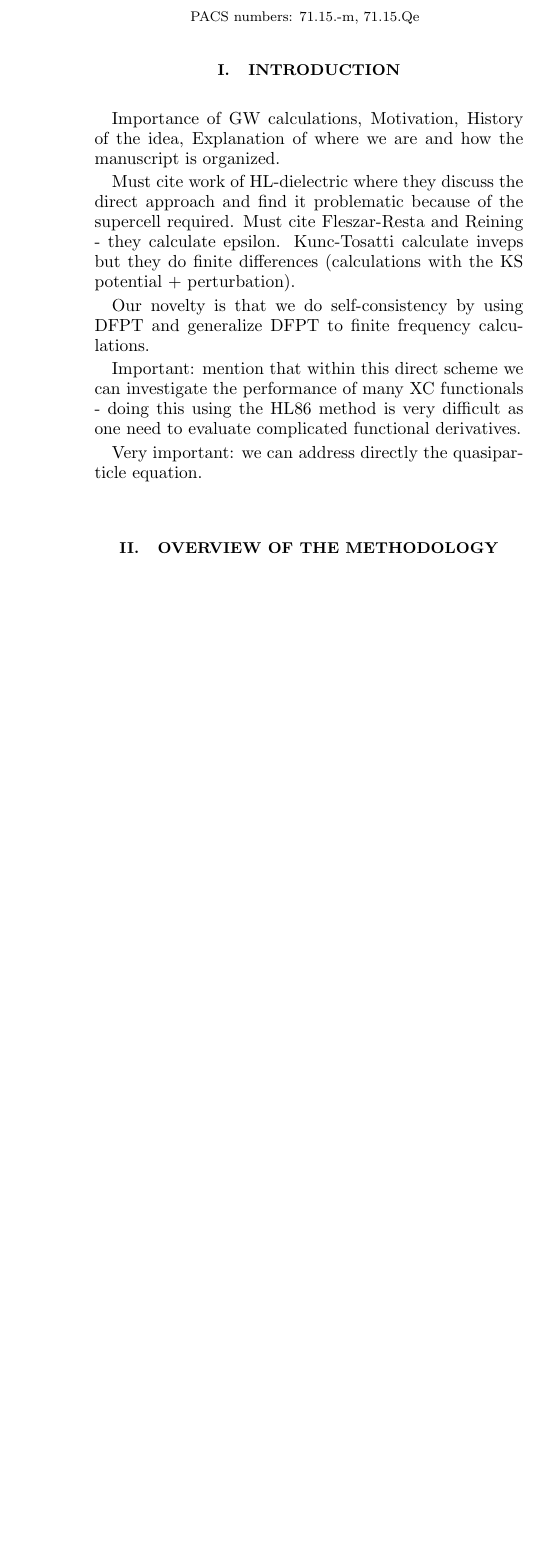
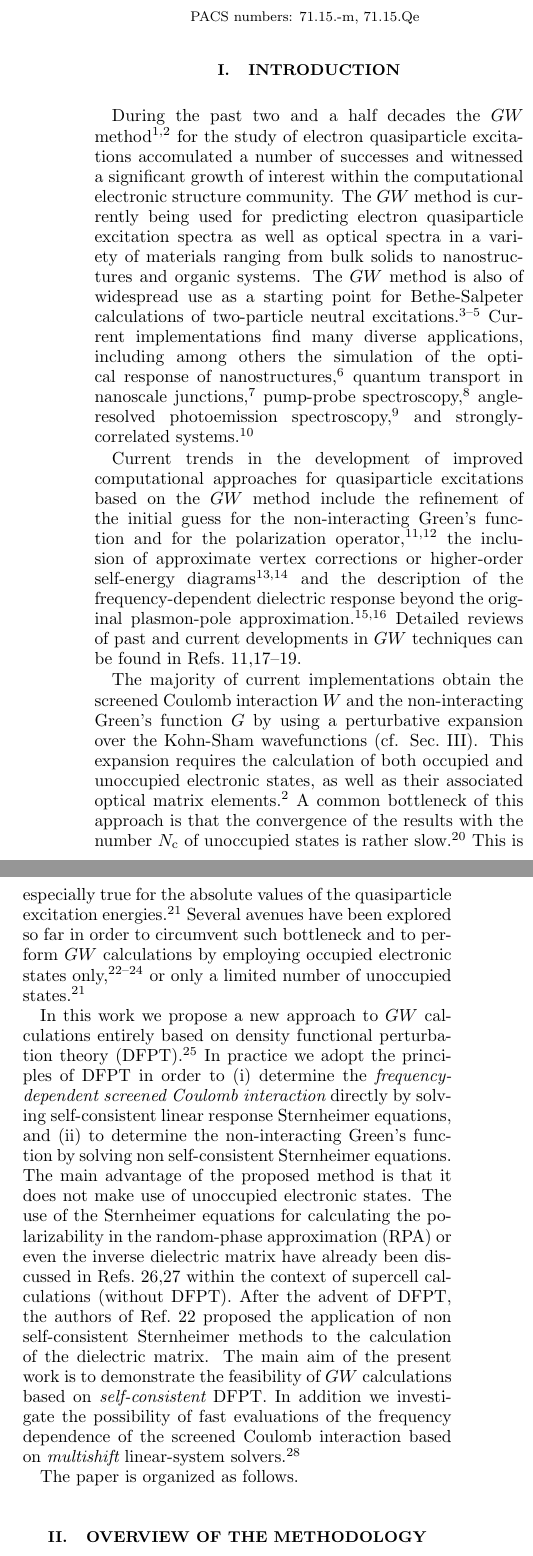
Before and after one commit to QEF/SternheimerGW, a LaTeX paper (Doc/paper/gwhs.tex): part of one column of page 1 of 10 before the commit and two parts of the columns of page 1 of 10 after it, the two joined at a grey line, cut so that both start at the same text, the shorter picture padded with empty space. Compiled offline with pdfLaTeX.

Commit message:
Paper intro - need to redo the abstract...
git-svn-id: https://rothery3.materials.ox.ac.uk/svn/sgw/trunk@190 21dd5d8e-1f79-4369-87ad-170e0d29e828

```diff
--- a/Doc/paper/gwhs.tex
+++ b/Doc/paper/gwhs.tex
@@ -78,25 +78,64 @@ approaches and illustrate our future development plans.
 
 \section{Introduction}
 
-Importance of GW calculations, Motivation, History of the idea,
-Explanation of where we are and how the manuscript is organized.
+During the past two and a half decades the $GW$ method\cite{hedin1,hl86}
+for the study of electron quasiparticle excitations
+accomulated a number of successes and witnessed a significant growth of interest
+within the computational electronic structure community.
+The $GW$ method is currently being used for predicting electron quasiparticle
+excitation spectra as well as optical spectra in a variety of materials
+ranging from bulk solids to nanostructures and organic systems. The
+$GW$ method is also of widespread use as a starting point for Bethe-Salpeter calculations
+of two-particle neutral excitations.\cite{onida,rolfing,reining-review}
+Current implementations find many diverse applications,
+including among others the simulation of the optical response of nanostructures,\cite{catalin} quantum transport in nanoscale
+junctions,\cite{rubio} pump-probe spectroscopy,\cite{catalin-lw} angle-resolved photoemission
+spectroscopy,\cite{cheolhwan} and strongly-correlated systems.\cite{bruneval-oxide}
 
-Must cite work of HL-dielectric where they discuss the direct approach
-and find it problematic because of the supercell required.
-Must cite Fleszar-Resta and Reining - they calculate epsilon.
-Kunc-Tosatti calculate inveps but they do finite differences
-(calculations with the KS potential + perturbation).
+Current trends in the development of improved computational approaches for
+quasiparticle excitations based on the $GW$ method include the refinement
+of the initial guess for the non-interacting Green's function and for the
+polarization operator,\cite{rinke,schilfegarde}
+the inclusion of approximate vertex corrections or higher-order self-energy
+diagrams\cite{york,bruneval} and the description of the frequency-dependent
+dielectric response beyond the original plasmon-pole approximation.\cite{spacetime,blochl}
+Detailed reviews of past and current developments in $GW$ techniques can be
+found in Refs.\ \onlinecite{hl,gunnarsson,reining,rinke}.
 
-Our novelty is that we do self-consistency by using DFPT
-and generalize DFPT to finite frequency calculations.
+The majority of current implementations obtain the screened Coulomb interaction
+$W$ and the non-interacting Green's function $G$ by using a perturbative
+expansion over the Kohn-Sham wavefunctions (cf. Sec.\ \ref{sec.coulomb}). This expansion
+requires the calculation of both occupied and unoccupied electronic states,
+as well as their associated optical matrix elements.\cite{hl86} A common bottleneck
+of this approach is that the convergence of the results with the number $N_{\rm c}$
+of unoccupied states is rather slow.\cite{sohrab} This is especially true for
+the absolute values of the quasiparticle excitation energies.\cite{bruneval-gonze}
+%
+Several avenues have been explored so far in order to circumvent such bottleneck
+and to perform $GW$ calculations by employing occupied electronic states only,\cite{reining-sternheimer,umari1,gygi}
+or only a limited number of unoccupied states.\cite{bruneval-gonze}
 
-Important: mention that within this direct scheme we can investigate
-the performance of many XC functionals - doing this using the HL86
-method is very difficult as one need to evaluate complicated functional
-derivatives.
+In this work we propose a new approach to $GW$ calculations entirely based on
+density functional perturbation theory (DFPT).\cite{baroni.rmp}
+In practice we adopt the principles of DFPT in order to (i) determine the {\it frequency-dependent
+screened Coulomb interaction} directly
+by solving self-consistent linear response Sternheimer equations,
+and (ii) to determine the non-interacting Green's function by solving
+non self-consistent Sternheimer equations. The main advantage of the proposed method
+is that it does not make use of unoccupied electronic states.
+The use of the Sternheimer equations for calculating the polarizability
+in the random-phase approximation (RPA) or even the inverse dielectric matrix
+have already been discussed in Refs.\ \onlinecite{fleszar-resta,kunc-tosatti}
+within the context of supercell calculations (without DFPT). After the advent
+of DFPT, the authors of Ref.\ \onlinecite{reining-sternheimer} proposed the
+application of non self-consistent Sternheimer methods to the calculation
+of the dielectric matrix.
+The main aim of the present work is to demonstrate the feasibility of $GW$ calculations
+based on {\it self-consistent} DFPT. In addition we investigate the possibility
+of fast evaluations of the frequency dependence of the screened Coulomb interaction
+based on {\it multishift} linear-system solvers.\cite{frommer}
 
-Very important: we can address directly the quasiparticle equation.
-
+The paper is organized as follows.
 
 \section{Overview of the methodology}
 
```
Also changed, not shown: Doc/paper/gwhs.tex (120 more changed lines).
